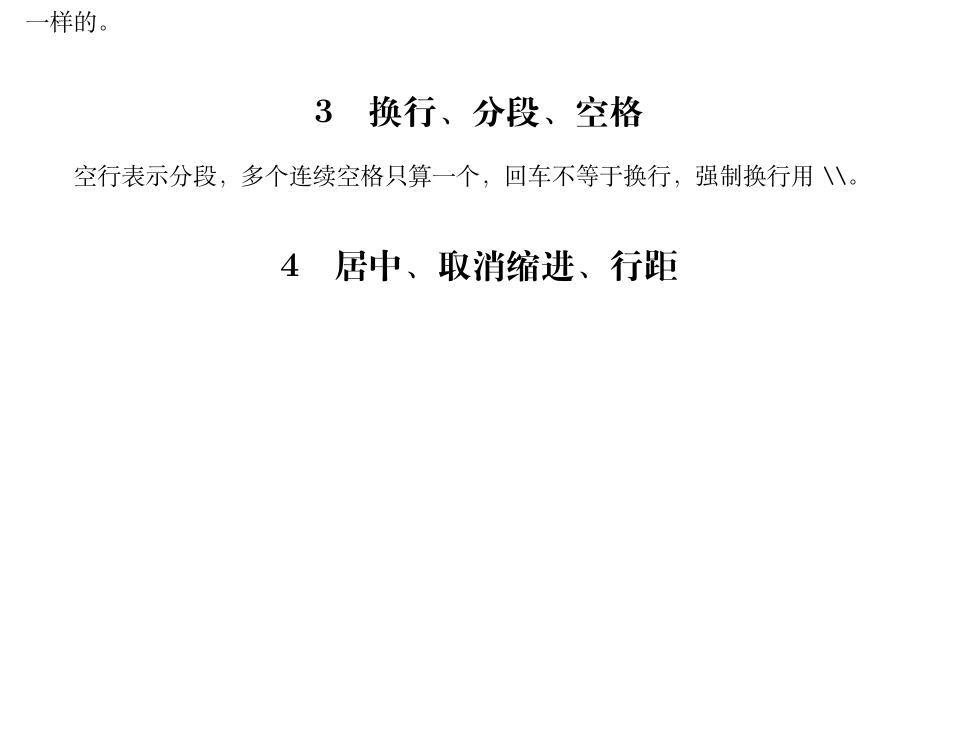
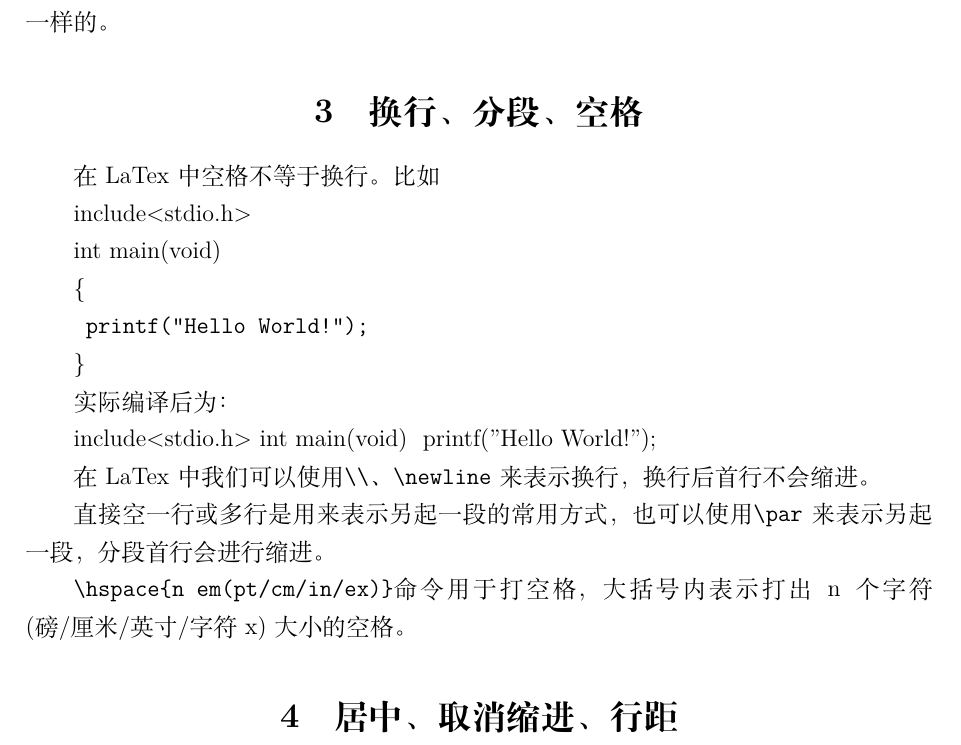
Before and after one commit to Fanlifu03/latex-tutorial, a LaTeX document (简明LaTeX教程.tex): part of page 7 of 14 before the commit and part of page 7 of 15 after it, cut so that both start at the same text, the shorter picture padded with empty space. Compiled offline with XeLaTeX.

```diff
--- a/简明LaTeX教程.tex
+++ b/简明LaTeX教程.tex
@@ -171,7 +171,32 @@
 
 
 \section{换行、分段、空格}
-空行表示分段，多个连续空格只算一个，回车不等于换行，强制换行用 \verb|\\|。
+在LaTex中空格不等于换行。比如
+
+include<stdio.h>
+
+int main(void)
+
+\{
+
+\texttt{  printf("Hello World!");}
+
+\}
+
+实际编译后为：
+
+include<stdio.h>
+int main(void)
+{
+printf("Hello World!");
+}
+
+在LaTex中我们可以使用\texttt{\textbackslash \textbackslash}、\texttt{\textbackslash newline}来表示换行，换行后首行不会缩进。
+
+直接空一行或多行是用来表示另起一段的常用方式，也可以使用\texttt{\textbackslash par}来表示另起一段，分段首行会进行缩进。
+
+\texttt{\textbackslash hspace\{n em(pt/cm/in/ex)\}}\allowbreak 命令用于打空格，大括号内表示打出n个字符(磅/厘米/英寸/字符x) 大小的空格。
+
 
 \section{居中、取消缩进、行距}
 居中用 \verb|center| 环境，取消缩进用 \verb|\noindent|，
```
